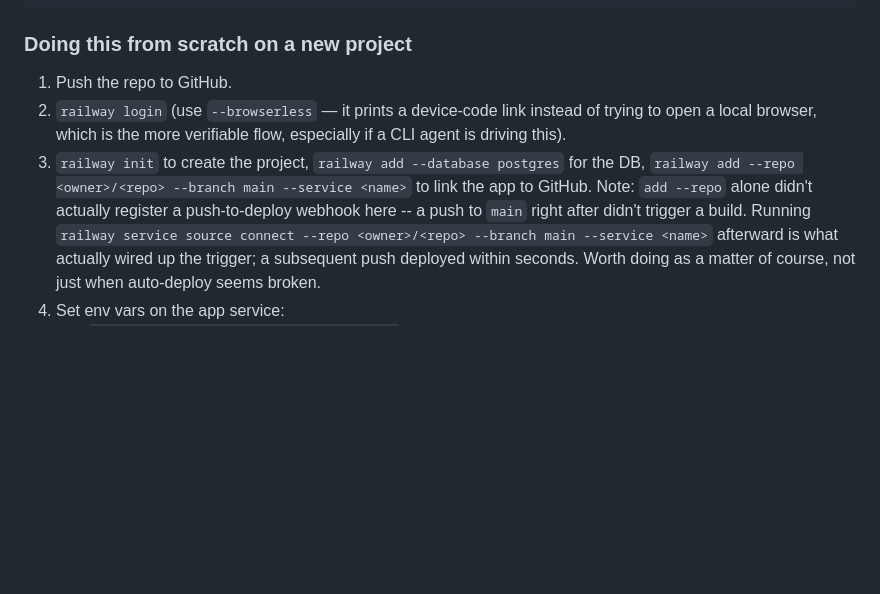
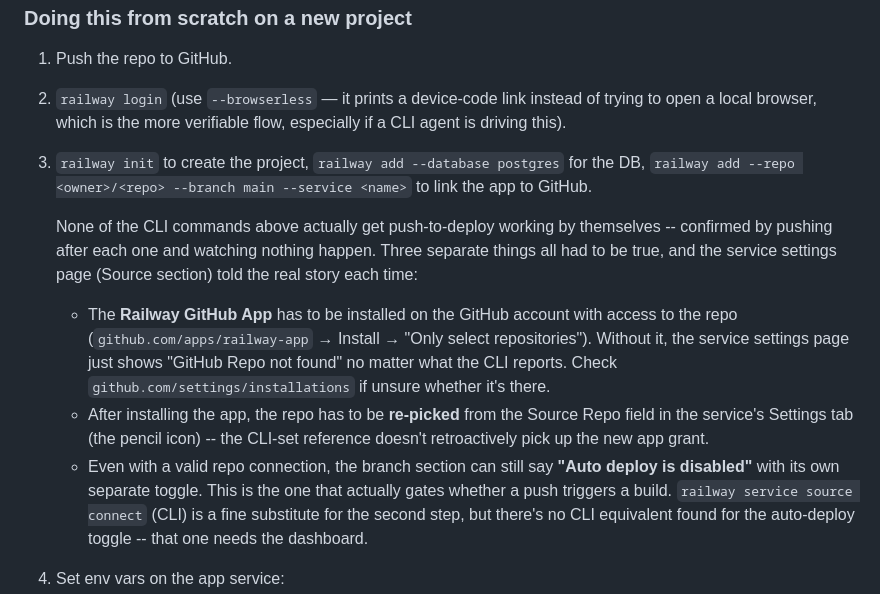
Before and after one commit to liam-brophy/lead-scraper, a Markdown page: README.md, the part around the change. Rendered like a GitHub page; blank space fills up the shorter version.

Commit message:
Document what actually got push-to-deploy working
Three separate things were needed, not one: installing the Railway
GitHub App with repo access, re-picking the repo in the service
Settings once the app had access, and enabling the "Auto deploy"
toggle on the connected branch (found no CLI equivalent for that
last one -- dashboard only). Previous notes here were wrong; this
commit is also the test of whether it's actually fixed now.

```diff
--- a/README.md
+++ b/README.md
@@ -115,13 +115,26 @@ railway logs --service lead-scraper --deployment --latest --lines 100
    especially if a CLI agent is driving this).
 3. `railway init` to create the project, `railway add --database postgres` for
    the DB, `railway add --repo <owner>/<repo> --branch main --service <name>`
-   to link the app to GitHub. Note: `add --repo` alone didn't actually
-   register a push-to-deploy webhook here -- a push to `main` right after
-   didn't trigger a build. Running
-   `railway service source connect --repo <owner>/<repo> --branch main --service <name>`
-   afterward is what actually wired up the trigger; a subsequent push
-   deployed within seconds. Worth doing as a matter of course, not just when
-   auto-deploy seems broken.
+   to link the app to GitHub.
+
+   None of the CLI commands above actually get push-to-deploy working by
+   themselves -- confirmed by pushing after each one and watching nothing
+   happen. Three separate things all had to be true, and the service
+   settings page (Source section) told the real story each time:
+   - The **Railway GitHub App** has to be installed on the GitHub account
+     with access to the repo (`github.com/apps/railway-app` → Install →
+     "Only select repositories"). Without it, the service settings page
+     just shows "GitHub Repo not found" no matter what the CLI reports.
+     Check `github.com/settings/installations` if unsure whether it's there.
+   - After installing the app, the repo has to be **re-picked** from the
+     Source Repo field in the service's Settings tab (the pencil icon) --
+     the CLI-set reference doesn't retroactively pick up the new app grant.
+   - Even with a valid repo connection, the branch section can still say
+     **"Auto deploy is disabled"** with its own separate toggle. This is the
+     one that actually gates whether a push triggers a build.
+   `railway service source connect` (CLI) is a fine substitute for the second
+   step, but there's no CLI equivalent found for the auto-deploy toggle --
+   that one needs the dashboard.
 4. Set env vars on the app service:
    - `DATABASE_URL=${{Postgres.DATABASE_URL}}` — references the Postgres
      service's connection string directly, no copy-pasting a value that'll go
```
